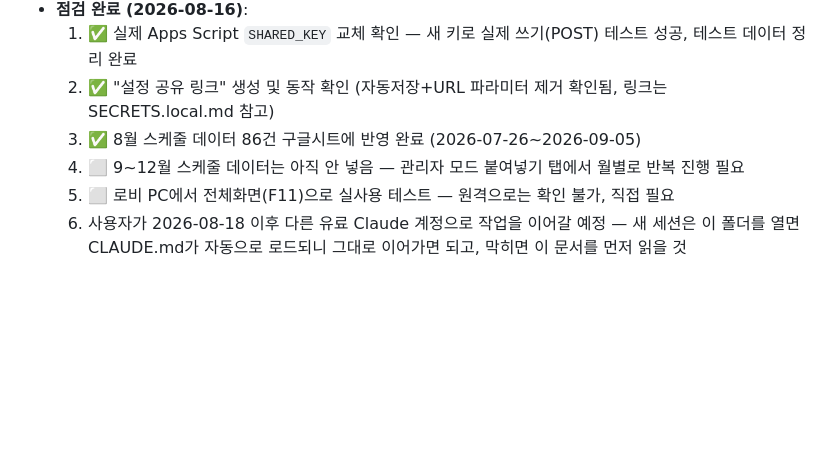
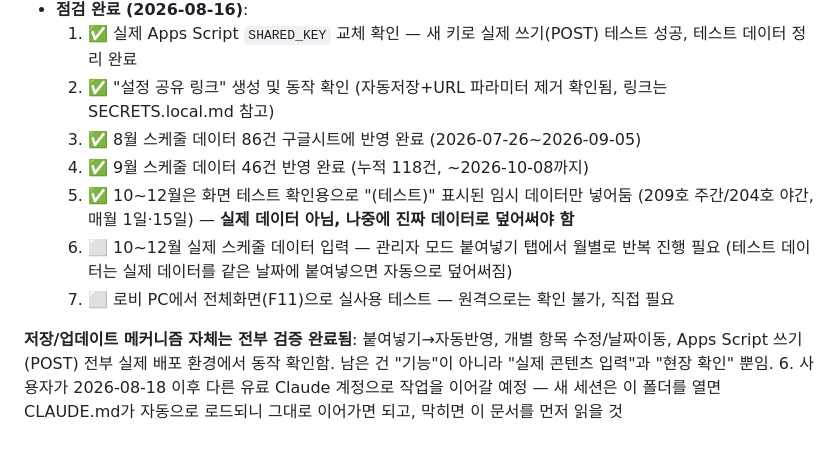
Before and after one commit to ktdscon/ktds_lobby, a Markdown page: 인수인계.md, the part around the change. Drawn GitHub-style; blank space fills up the shorter version.

Commit message:
docs: record September data + Oct-Dec placeholder test data in handover checklist

```diff
--- a/인수인계.md
+++ b/인수인계.md
@@ -54,6 +54,10 @@ D:\컨소시엄\20260815_lobby 폴더에서 이어서 작업. 프로젝트 전
   1. ✅ 실제 Apps Script `SHARED_KEY` 교체 확인 — 새 키로 실제 쓰기(POST) 테스트 성공, 테스트 데이터 정리 완료
   2. ✅ "설정 공유 링크" 생성 및 동작 확인 (자동저장+URL 파라미터 제거 확인됨, 링크는 SECRETS.local.md 참고)
   3. ✅ 8월 스케줄 데이터 86건 구글시트에 반영 완료 (2026-07-26~2026-09-05)
-  4. ⬜ 9~12월 스케줄 데이터는 아직 안 넣음 — 관리자 모드 붙여넣기 탭에서 월별로 반복 진행 필요
-  5. ⬜ 로비 PC에서 전체화면(F11)으로 실사용 테스트 — 원격으로는 확인 불가, 직접 필요
+  4. ✅ 9월 스케줄 데이터 46건 반영 완료 (누적 118건, ~2026-10-08까지)
+  5. ✅ 10~12월은 화면 테스트 확인용으로 "(테스트)" 표시된 임시 데이터만 넣어둠 (209호 주간/204호 야간, 매월 1일·15일) — **실제 데이터 아님, 나중에 진짜 데이터로 덮어써야 함**
+  6. ⬜ 10~12월 실제 스케줄 데이터 입력 — 관리자 모드 붙여넣기 탭에서 월별로 반복 진행 필요 (테스트 데이터는 실제 데이터를 같은 날짜에 붙여넣으면 자동으로 덮어써짐)
+  7. ⬜ 로비 PC에서 전체화면(F11)으로 실사용 테스트 — 원격으로는 확인 불가, 직접 필요
+
+**저장/업데이트 메커니즘 자체는 전부 검증 완료됨**: 붙여넣기→자동반영, 개별 항목 수정/날짜이동, Apps Script 쓰기(POST) 전부 실제 배포 환경에서 동작 확인함. 남은 건 "기능"이 아니라 "실제 콘텐츠 입력"과 "현장 확인" 뿐임.
   6. 사용자가 2026-08-18 이후 다른 유료 Claude 계정으로 작업을 이어갈 예정 — 새 세션은 이 폴더를 열면 CLAUDE.md가 자동으로 로드되니 그대로 이어가면 되고, 막히면 이 문서를 먼저 읽을 것
```
